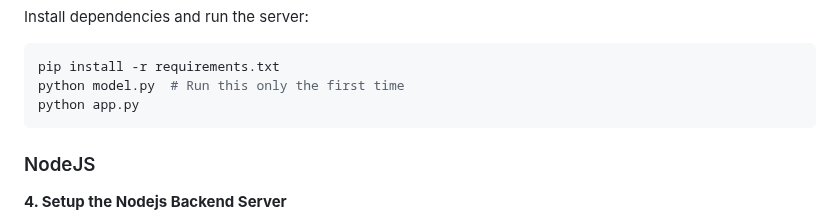
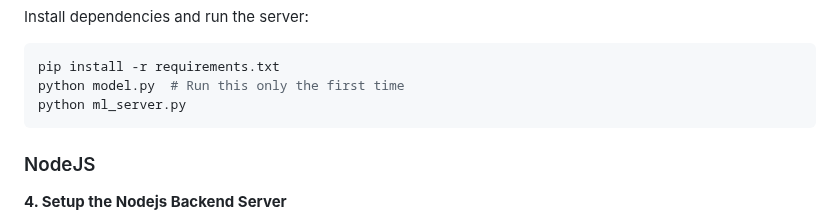
Before and after one commit to devansh1916/iSaarthi, a Markdown page: code/Readme.md, the part around the change. Rendered like a GitHub page.

````diff
--- a/code/Readme.md
+++ b/code/Readme.md
@@ -68,7 +68,7 @@ Install dependencies and run the server:
 ```sh
 pip install -r requirements.txt
 python model.py  # Run this only the first time
-python app.py
+python ml_server.py
 ```
 ### NodeJS
 
````
